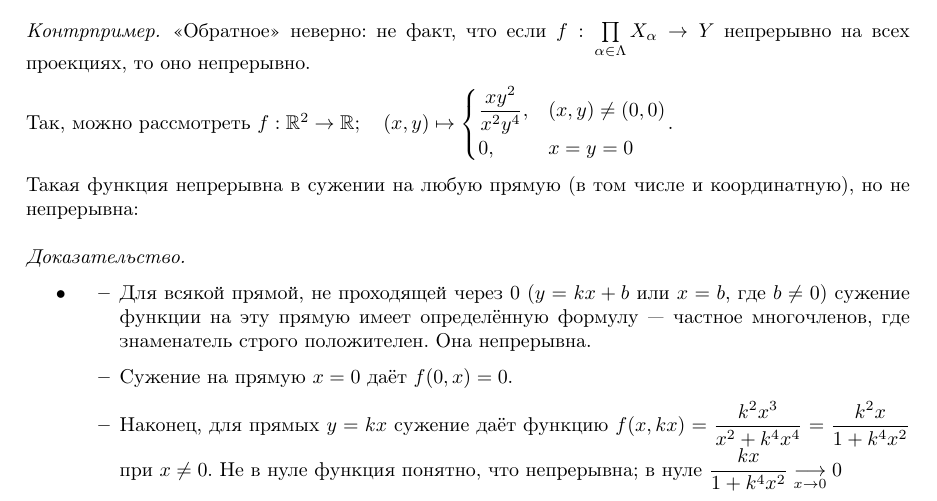
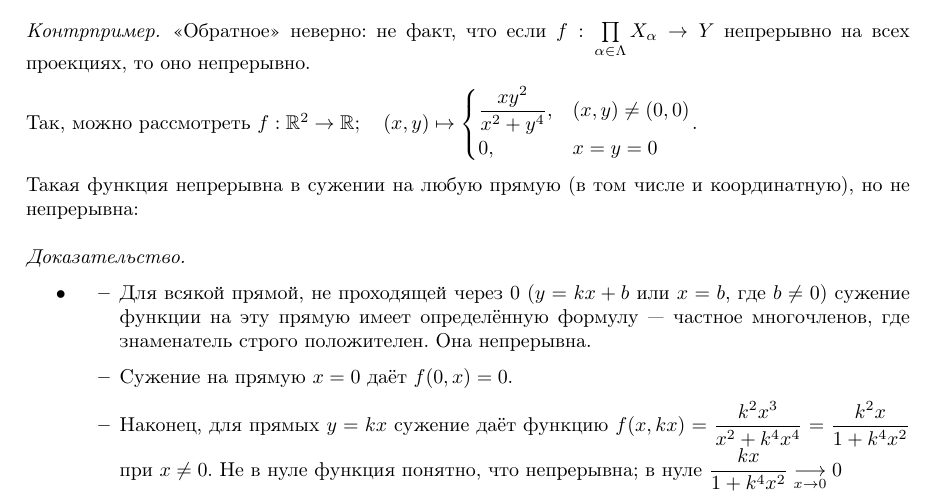
Before and after one commit to No-Idle/No-Idle.github.io, a LaTeX document (conspecta/1/geometry-topology-1.tex): part of page 21 of 57, cut so that both start at the same text. Compiled offline with pdfLaTeX; a LaTeX package or settings file that is missing is left out.

Commit message:
Update geometry-topology-1.tex

```diff
--- a/conspecta/1/geometry-topology-1.tex
+++ b/conspecta/1/geometry-topology-1.tex
@@ -881,7 +881,7 @@
     \counterexample{
         <<Обратное>> неверно: не факт, что если  $f: \prod\limits_{\alpha \in \Lambda}X_\alpha \map Y$ непрерывно на всех проекциях, то оно непрерывно.
 
-        Так, можно рассмотреть $f: \R^2 \map \R; \quad (x, y) \mapsto \all{\dfrac{xy^2}{x^2 y^4},&(x, y) \ne (0, 0)\\0,&x = y = 0}$.
+        Так, можно рассмотреть $f: \R^2 \map \R; \quad (x, y) \mapsto \all{\dfrac{xy^2}{x^2 + y^4},&(x, y) \ne (0, 0)\\0,&x = y = 0}$.
 
         Такая функция непрерывна в сужении на любую прямую (в том числе и координатную), но не непрерывна:
         \provebullets{
```
